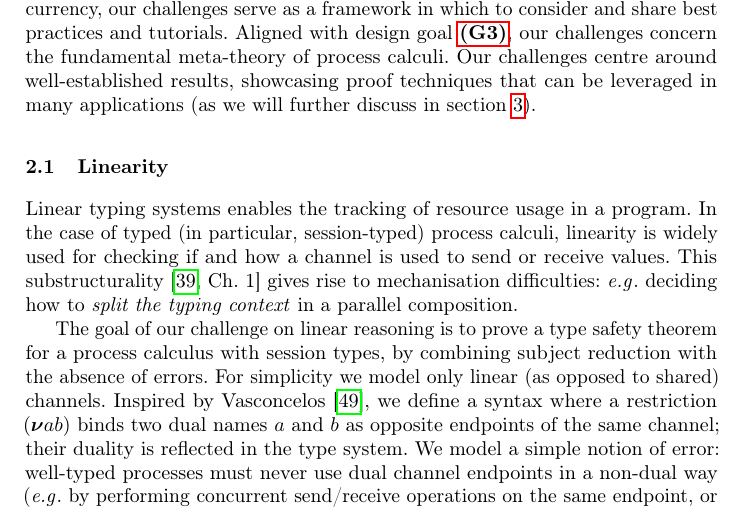
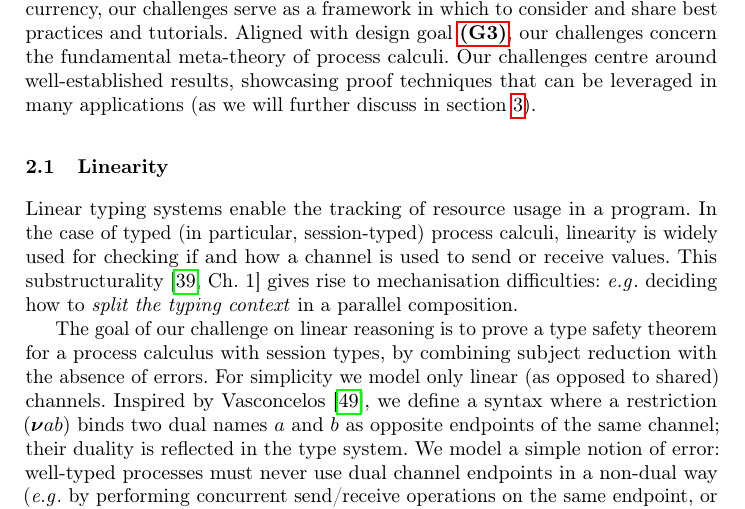
Before and after one commit to concurrentbenchmark/concurrentbenchmark, a LaTeX paper (short-paper/short-paper.tex): part of page 3 of 10, cut so that both start at the same text. Compiled offline with pdfLaTeX.

Commit message:
small typo

```diff
--- a/short-paper/short-paper.tex
+++ b/short-paper/short-paper.tex
@@ -158,7 +158,7 @@ Aligned with design goal~\ref{item:goal-reusability}, our challenges concern the
 Our challenges centre around well-established results, showcasing proof techniques that can be leveraged in many applications (as we will further discuss in \cref{sec:going-beyond}).
 
 \subsection{Linearity}
-Linear typing systems enables the tracking of resource usage in a program. In
+Linear typing systems enable the tracking of resource usage in a program. In
 the case of typed (in particular, session-typed) process calculi, linearity is
 widely used for checking if and how a channel is used to send or receive values.
 This substructurality~\cite[Ch. 1]{Pierce2004-oq} gives rise to mechanisation difficulties: \eg deciding how to \emph{split the
```
